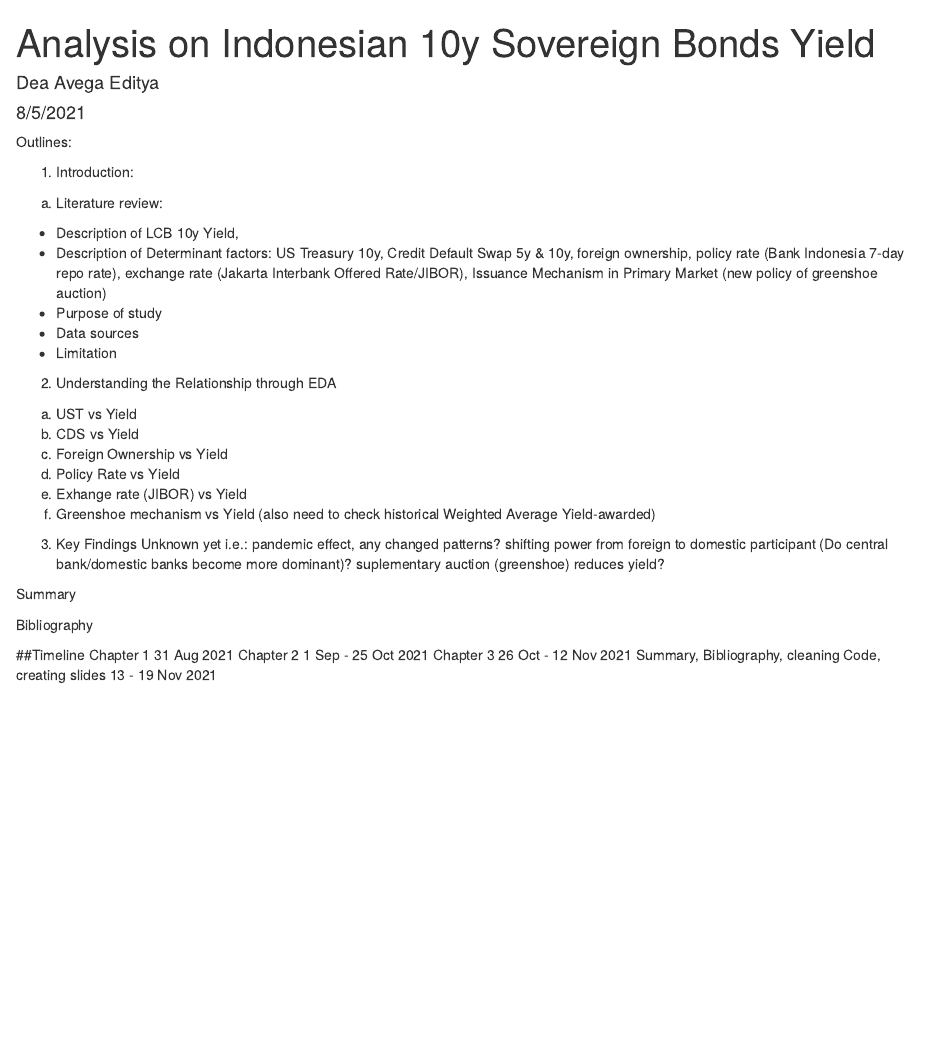
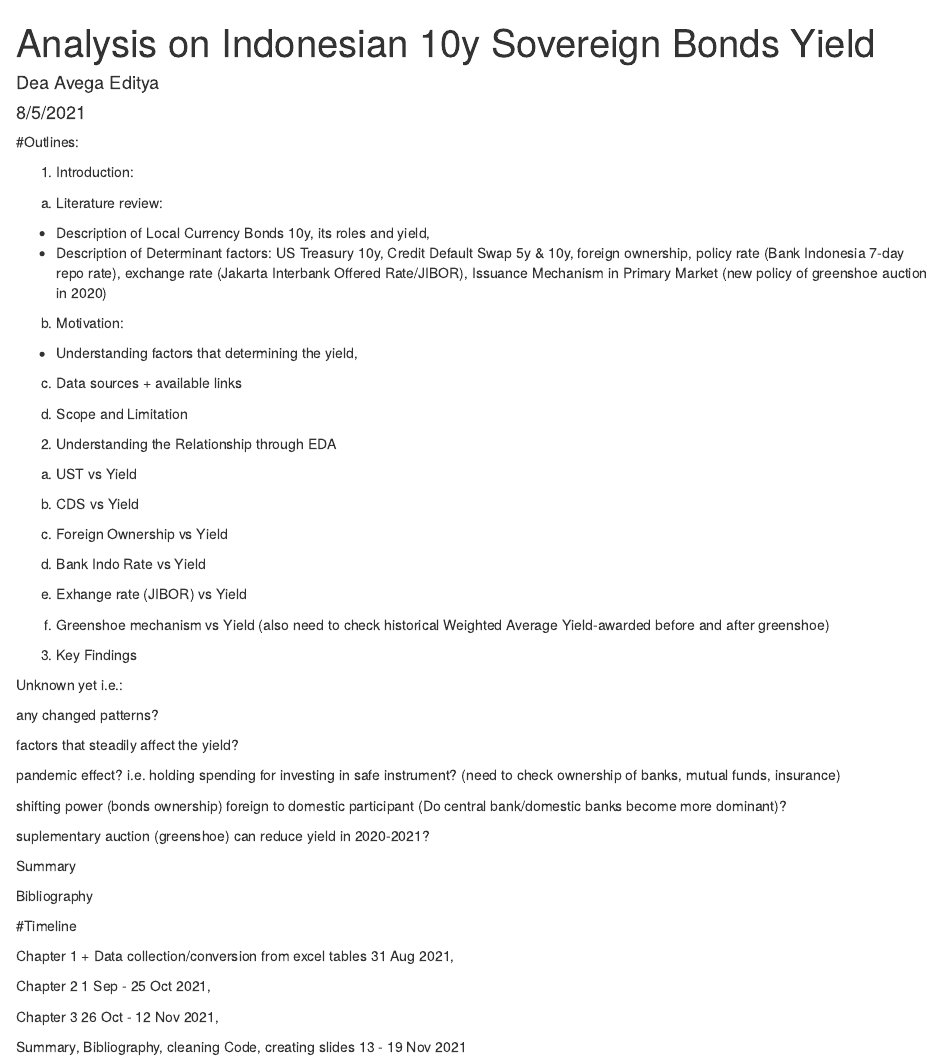
Before and after one commit to dedi0003/bonds_bidding, an R Markdown document (determinant_yield.Rmd): the page in a window 1100 px wide, from its top. Rendered offline with R 4.5, knitr and Pandoc, with nearby package versions; some code elsewhere in the file could not run offline; column names are cleaned by a stand-in for the janitor package.

Commit message:
revise outline

```diff
--- a/investor_behaviour.Rmd
+++ b/determinant_yield.Rmd
@@ -5,40 +5,65 @@ date: "8/5/2021"
 output: html_document
 ---
 
-Outlines:
+#Outlines:
 
 1. Introduction:
+
 a. Literature review:
-- Description of LCB 10y Yield,
+- Description of Local Currency Bonds 10y, its roles and yield,
 - Description of Determinant factors:
-US Treasury 10y, Credit Default Swap 5y & 10y, foreign ownership, policy rate (Bank Indonesia 7-day repo rate), exchange rate (Jakarta Interbank Offered Rate/JIBOR), Issuance Mechanism in Primary Market (new policy of greenshoe auction)
-- Purpose of study
-- Data sources
-- Limitation
+US Treasury 10y, Credit Default Swap 5y & 10y, foreign ownership, policy rate (Bank Indonesia 7-day repo rate), exchange rate (Jakarta Interbank Offered Rate/JIBOR), Issuance Mechanism in Primary Market (new policy of greenshoe auction in 2020)
+
+b. Motivation:
+- Understanding factors that determining the yield,
+
+c. Data sources + available links
+
+d. Scope and Limitation
 
 2. Understanding the Relationship through EDA
+
 a. UST vs Yield
+
 b. CDS vs Yield
+
 c. Foreign Ownership vs Yield
-d. Policy Rate vs Yield
+
+d. Bank Indo Rate vs Yield
+
 e. Exhange rate (JIBOR) vs Yield
-f. Greenshoe mechanism vs Yield (also need to check historical Weighted Average Yield-awarded)
+
+f. Greenshoe mechanism vs Yield (also need to check historical Weighted Average Yield-awarded before and after greenshoe)
 
 3. Key Findings
+
 Unknown yet
-i.e.: pandemic effect,
+i.e.:
+
 any changed patterns?
-shifting power from foreign to domestic participant (Do central bank/domestic banks become more dominant)?
-suplementary auction (greenshoe) reduces yield?
+
+factors that steadily affect the yield?
+
+pandemic effect? i.e. holding spending for investing in safe instrument? (need to check ownership of banks, mutual funds, insurance)
+
+shifting power (bonds ownership) foreign to domestic participant (Do central bank/domestic banks become more dominant)?
+
+suplementary auction (greenshoe) can reduce yield in 2020-2021?
+
 
 Summary
 
 Bibliography
 
-##Timeline
-Chapter 1 31 Aug 2021
-Chapter 2 1 Sep - 25 Oct 2021
-Chapter 3 26 Oct - 12 Nov 2021
+
+#Timeline
+
+Chapter 1 + Data collection/conversion from excel tables 31 Aug 2021,
+
+Chapter 2 1 Sep - 25 Oct 2021,
+
+Chapter 3 26 Oct - 12 Nov 2021,
+
 Summary, Bibliography, cleaning Code, creating slides 13 - 19 Nov 2021
 
 
```
